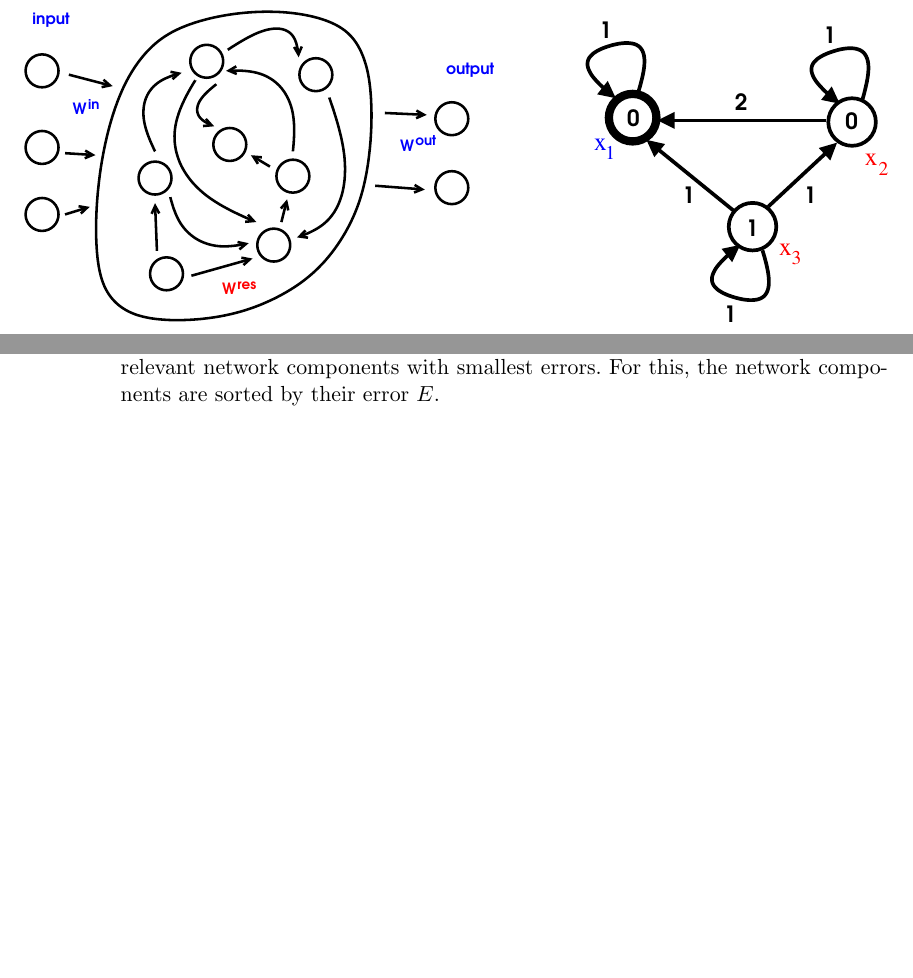
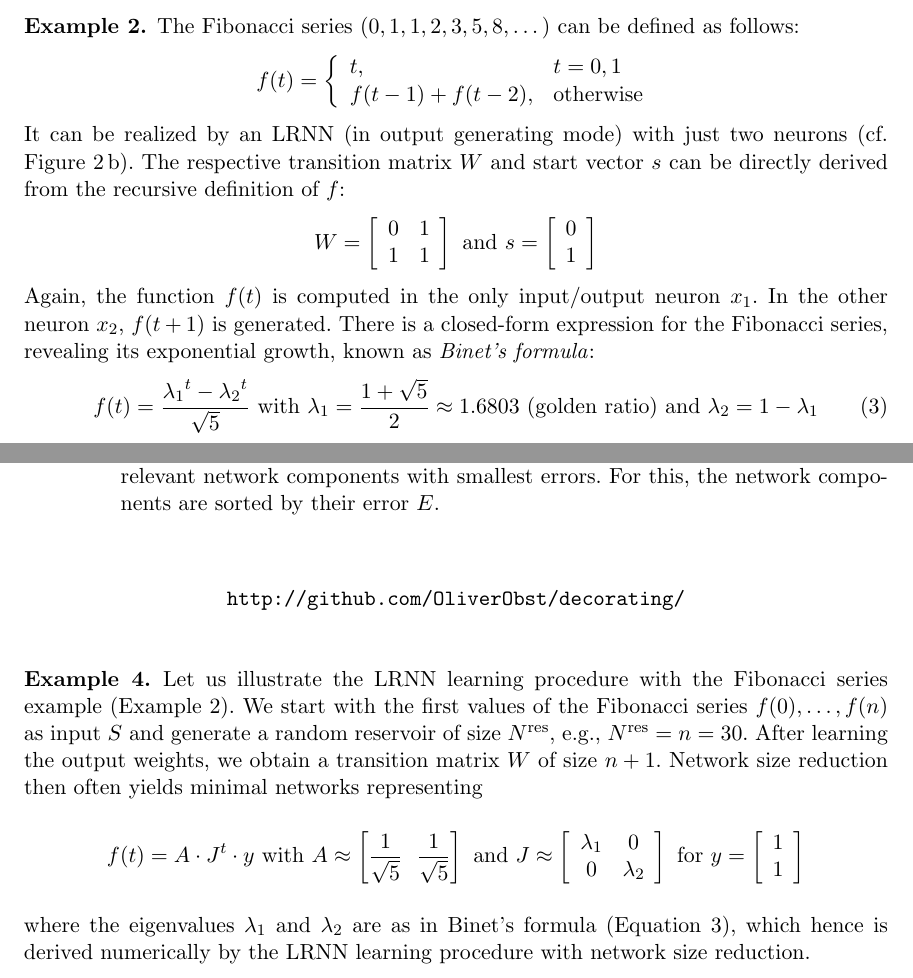
Before and after one commit to OliverObst/decorating, a LaTeX paper (paper/recupred.tex): two parts of pages 6 and 20 of 39 before the commit and two parts of pages 7 and 21 of 40 after it, joined at a grey line, cut at the place of the change, the shorter picture padded with empty space. Compiled offline with pdfLaTeX.

Commit message:
Fibonacci series as running example

```diff
--- a/paper/recupred.tex
+++ b/paper/recupred.tex
@@ -316,19 +316,3 @@ containing the following weight matrices:
 \end{defn}
 
 \begin{figure}
-\centering
-  \begin{minipage}[t]{0.48\textwidth}
-    \includegraphics[width=1.15\textwidth]{fig/net.pdf}
-    \caption{General recurrent neural network.
-    In ESNs, only output weights are trained and the hidden layer is also called reservoir.}
-    \label{net}
-  \end{minipage}%
-  \hfill%
-  \begin{minipage}[t]{0.5\textwidth}
-    \hspace*{\fill}\includegraphics[width=0.7\textwidth]{fig/example.pdf}
-    \caption{LRNN for $f(t) = t^2$ with time step $\tau=1$. The
-	input/output neuron $x_1$ is marked by a thick border. The initial
-	values of the neurons at time $t_0=0$ are written in the nodes. The
-	weights are annotated at the edges.}
-	\label{square}
-  \end{minipage}
@@ -415,3 +404,30 @@ Thus, in the neuron $x_1$, the function $f(t)$ is computed. This is the only
 input/output neuron.
 \end{exmp}
 
+\begin{exmp}\label{fibonacci}
+The Fibonacci series ($0,1,1,2,3,5,8,\dots$) can be defined as follows:
+\[ f(t) = \left\{ \begin{array}{ll}
+	t, & t=0,1\\
+	f(t-1)+f(t-2), & \text{otherwise}
+\end{array} \right. \]
+It can be realized by an LRNN (in output generating mode) with just two neurons
+(cf. \cref{examples}\,b). The respective transition matrix $W$ and start vector
+$s$ can be directly derived from the recursive definition of $f$:
+\[ W = \left[ \begin{array}{cc}
+	0 & 1\\
+	1 & 1
+   \end{array} \right]
+   \text{~and~} s = \left[ \begin{array}{c}
+	0\\
+	1
+   \end{array} \right]
+\]
+Again, the function $f(t)$ is computed in the only input/output neuron $x_1$. In
+the other neuron $x_2$, $f(t+1)$ is generated. There is a closed-form expression
+for the Fibonacci series, revealing its exponential growth, known as
+\emph{Binet's formula}:
+\begin{equation}\label{binet}
+   f(t) = \frac{{\lambda_1}^t-{\lambda_2}^t}{\sqrt{5}}
+	\text{~with~} \lambda_1 = \displaystyle\frac{1+\sqrt{5}}{2} \approx 1.6803
+	\text{~(golden ratio) and~} \lambda_2 = 1-\lambda_1
+\end{equation}
@@ -1190,6 +1222,30 @@ the relevant network components with smallest errors. For this, the network
 components are sorted by their error $E$.}
 \label{proc}
 \end{figure}
+
+\begin{exmp}\label{continued}
+Let us illustrate the LRNN learning procedure with the Fibonacci series example
+(\cref{fibonacci}). We start with the first values of the Fibonacci series
+$f(0),\dots,f(n)$ as input $S$ and generate a random reservoir of size
+$N^\mathrm{res}$, e.g., $N^\mathrm{res}=n=30$. After learning the output
+weights, we obtain a transition matrix $W$ of size $n+1$. Network size reduction
+then often yields minimal networks representing
+\[
+    f(t) = A \cdot J^t \cdot y \text{~with~}
+	A \approx \left[ \frac{1}{\sqrt{5}} ~~ \frac{1}{\sqrt{5}} \right] \text{~and~}
+	J \approx \left[ \begin{array}{cc}
+		\lambda_1 & 0\\
+		0 & \lambda_2
+   	\end{array} \right] \text{~for~}
+	y = \left[ \begin{array}{c}
+	1\\
+	1
+   \end{array} \right]
+\]
+where the eigenvalues $\lambda_1$ and $\lambda_2$ are as in Binet's formula
+(\cref{binet}), which hence is derived numerically by the LRNN learning
+procedure with network size reduction.
+\end{exmp}
 
 \subsection{Complexity and Generalization of the Procedure}
 
```
Also changed, not shown: paper/fig/fibonacci.pdf (added), paper/recupred.tex (57 more changed lines), 1 other file.
